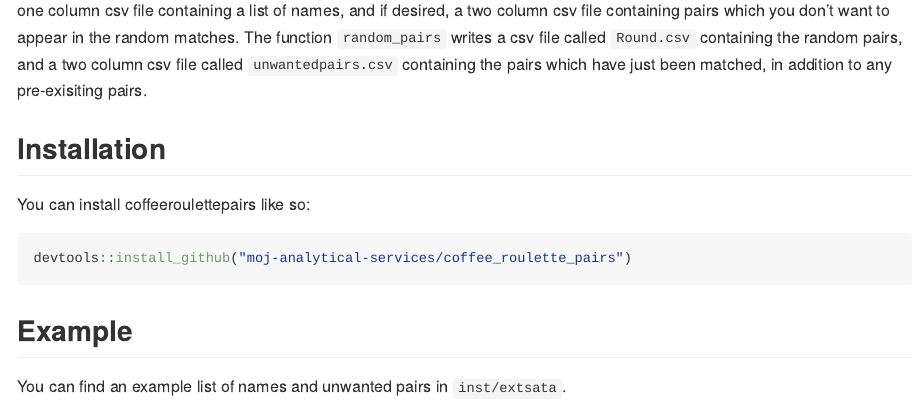
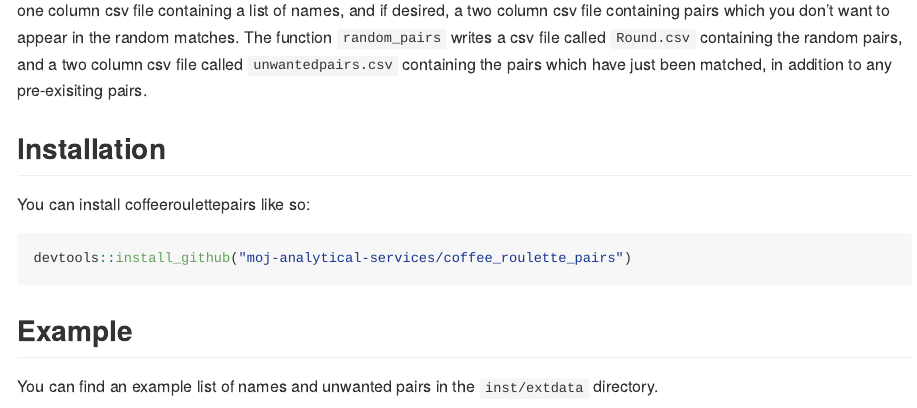
Before and after one commit to moj-analytical-services/coffee_roulette_pairs, an R Markdown document (README.Rmd): the page in a window 1100 px wide, from 160 px down. The pictures show the output file README.md that the author committed with the source, drawn offline in the style of GitHub.

Commit message:
Updated readme

````diff
--- a/README.Rmd
+++ b/README.Rmd
@@ -31,7 +31,7 @@ devtools::install_github("moj-analytical-services/coffee_roulette_pairs")
 ## Example
 
 
-You can find an example list of names and unwanted pairs in `inst/extsata`.
+You can find an example list of names and unwanted pairs in the `inst/extdata` directory.
 
 ```{r example}
 library(coffeeroulettepairs)
````
Also changed, not shown: README.md.
